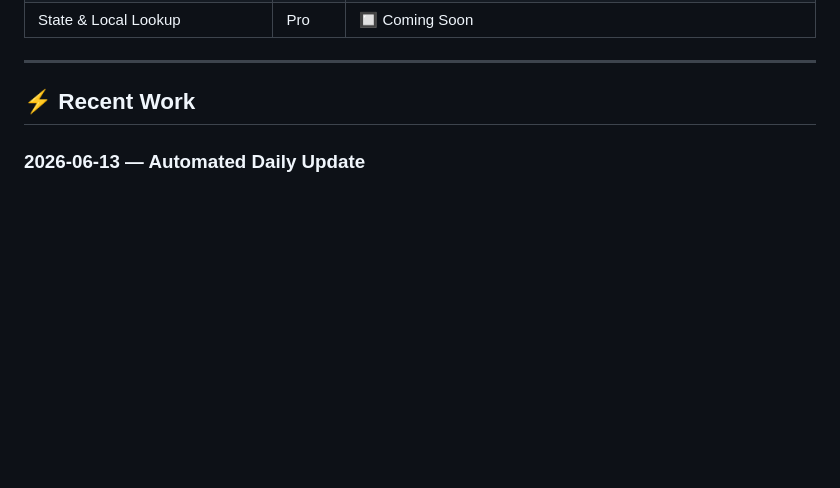
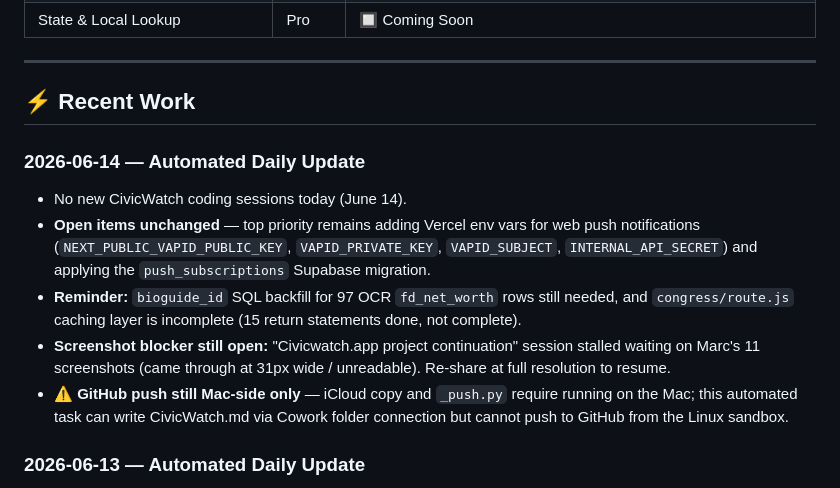
Before and after one commit to marcshelton-glitch/civicwatch, a Markdown page: CivicWatch.md, the part around one of its changes. GitHub-like rendering; blank space fills up the shorter version.

Commit message:
docs: daily CivicWatch.md update June 13

```diff
--- a/CivicWatch.md
+++ b/CivicWatch.md
@@ -61,6 +61,13 @@ CivicWatch makes congressional financial activity visible, searchable, and share
 ---
 
 ## ⚡ Recent Work
+
+### 2026-06-14 — Automated Daily Update
+- No new CivicWatch coding sessions today (June 14).
+- **Open items unchanged** — top priority remains adding Vercel env vars for web push notifications (`NEXT_PUBLIC_VAPID_PUBLIC_KEY`, `VAPID_PRIVATE_KEY`, `VAPID_SUBJECT`, `INTERNAL_API_SECRET`) and applying the `push_subscriptions` Supabase migration.
+- **Reminder:** `bioguide_id` SQL backfill for 97 OCR `fd_net_worth` rows still needed, and `congress/route.js` caching layer is incomplete (15 return statements done, not complete).
+- **Screenshot blocker still open:** "Civicwatch.app project continuation" session stalled waiting on Marc's 11 screenshots (came through at 31px wide / unreadable). Re-share at full resolution to resume.
+- **⚠️ GitHub push still Mac-side only** — iCloud copy and `_push.py` require running on the Mac; this automated task can write CivicWatch.md via Cowork folder connection but cannot push to GitHub from the Linux sandbox.
 
 ### 2026-06-13 — Automated Daily Update
 - No new CivicWatch coding sessions today (June 13).
```
Also changed, not shown: other parts of CivicWatch.md (+1 -1 lines).
